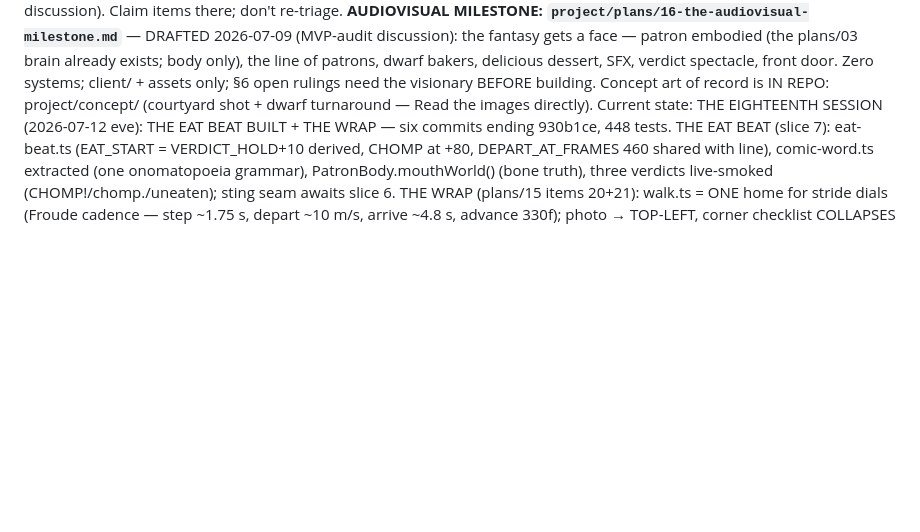
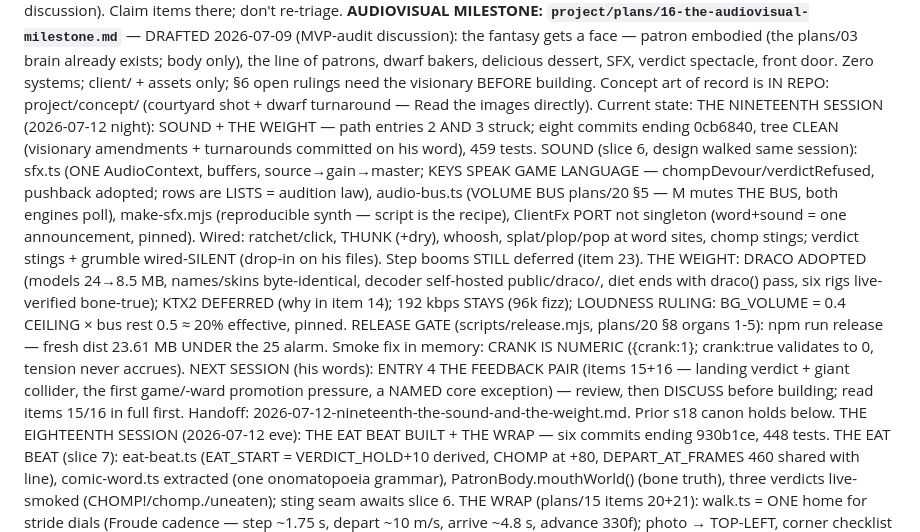
Before and after one commit to Norsninja/siege_bakery, a Markdown page: CLAUDE.md, the part around the change. Drawn GitHub-style; blank space fills up the shorter version.

Commit message:
DOCS: session handoff + CLAUDE.md current state — the nineteenth session recorded
Co-Authored-By: Claude Fable 5 <noreply@anthropic.com>

```diff
--- a/CLAUDE.md
+++ b/CLAUDE.md
@@ -88,6 +88,32 @@ spectacle, front door. Zero systems; client/ + assets only; §6 open
 rulings need the visionary BEFORE building. Concept art of record is
 IN REPO: project/concept/ (courtyard shot + dwarf turnaround — Read
 the images directly). Current state:
+THE NINETEENTH SESSION (2026-07-12 night): SOUND + THE WEIGHT — path
+entries 2 AND 3 struck; eight commits ending 0cb6840, tree CLEAN
+(visionary amendments + turnarounds committed on his word), 459
+tests. SOUND (slice 6, design walked same session): sfx.ts (ONE
+AudioContext, buffers, source→gain→master; KEYS SPEAK GAME LANGUAGE
+— chompDevour/verdictRefused, pushback adopted; rows are LISTS =
+audition law), audio-bus.ts (VOLUME BUS plans/20 §5 — M mutes THE
+BUS, both engines poll), make-sfx.mjs (reproducible synth — script
+is the recipe), ClientFx PORT not singleton (word+sound = one
+announcement, pinned). Wired: ratchet/click, THUNK (+dry), whoosh,
+splat/plop/pop at word sites, chomp stings; verdict stings + grumble
+wired-SILENT (drop-in on his files). Step booms STILL deferred (item
+23). THE WEIGHT: DRACO ADOPTED (models 24→8.5 MB, names/skins
+byte-identical, decoder self-hosted public/draco/, diet ends with
+draco() pass, six rigs live-verified bone-true); KTX2 DEFERRED (why
+in item 14); 192 kbps STAYS (96k fizz); LOUDNESS RULING: BG_VOLUME =
+0.4 CEILING × bus rest 0.5 ≈ 20% effective, pinned. RELEASE GATE
+(scripts/release.mjs, plans/20 §8 organs 1-5): npm run release —
+fresh dist 23.61 MB UNDER the 25 alarm. Smoke fix in memory: CRANK
+IS NUMERIC ({crank:1}; crank:true validates to 0, tension never
+accrues). NEXT SESSION (his words): ENTRY 4 THE FEEDBACK PAIR (items
+15+16 — landing verdict + giant collider, the first game/-ward
+promotion pressure, a NAMED core exception) — review, then DISCUSS
+before building; read items 15/16 in full first. Handoff:
+2026-07-12-nineteenth-the-sound-and-the-weight.md. Prior s18 canon
+holds below.
 THE EIGHTEENTH SESSION (2026-07-12 eve): THE EAT BEAT BUILT + THE
 WRAP — six commits ending 930b1ce, 448 tests. THE EAT BEAT
 (slice 7): eat-beat.ts (EAT_START = VERDICT_HOLD+10 derived, CHOMP
```
Also changed, not shown: project/handoffs/2026-07-12-nineteenth-the-sound-and-the-weight.md (added, +182 -0 lines).
